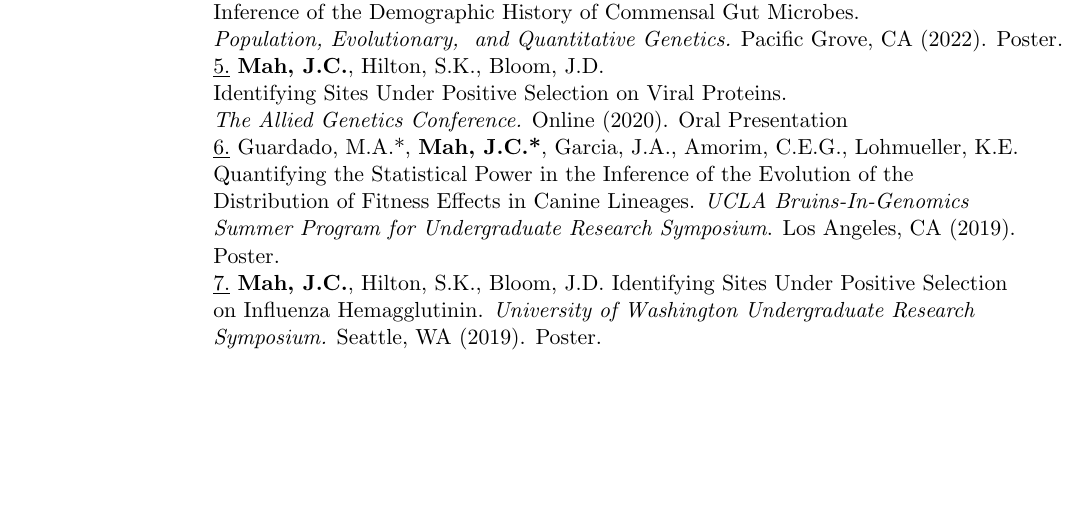
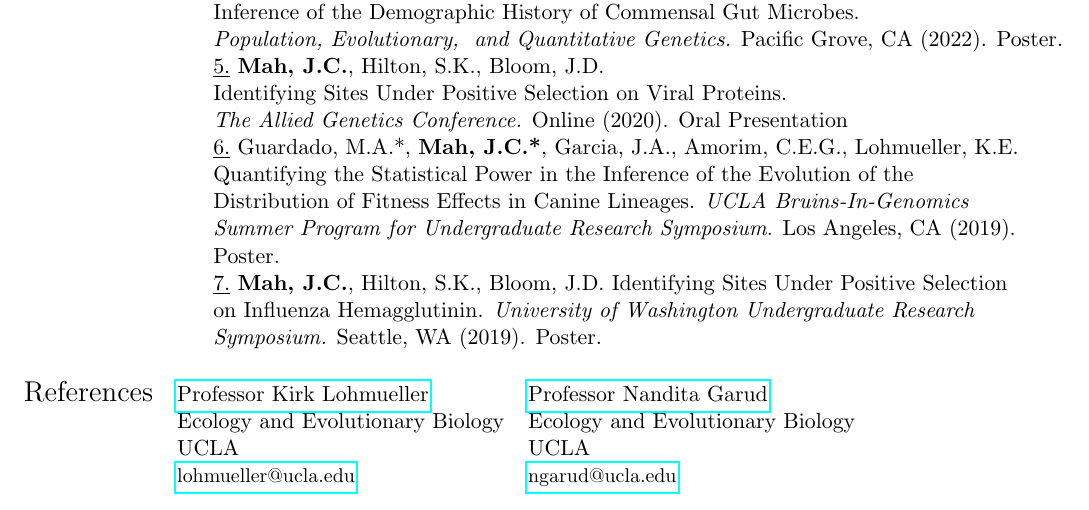
Before and after one commit to jon-mah/jon-mah.github.io, a LaTeX CV (jonmah_CV_academic.tex): part of page 3 of 3, cut so that both start at the same text, the shorter picture padded with empty space. Compiled offline with pdfLaTeX.

Commit message:
update references

```diff
--- a/jonmah_CV_academic.tex
+++ b/jonmah_CV_academic.tex
@@ -262,17 +262,17 @@ Personal website: jon-mah.github.io \\
 
 % The reference section has links to your references' websites and email addresses.
 
-% \noindent \begin{tabular}{@{} l l l}
-%  \Large{References} & \href{http://www.professorone.com}{Professor One} &
-%  \href{http://www.professortwo.com}{Professor Two} \\
-%  & Department Name &  Department Name  \\
-%  & University Name &  University Name \\
-%  & \small{\href{mailto:prof1@email.com}{prof1@email.com},+1\,(123)\,456-7899} &  \small{\href{mailto:prof2@email.com}{prof2@email.com},+1\,(987)\,654-3210} \\
-%  && \\
-%   & \href{http://www.professorthree.com}{Professor Three} & \href{http:// www.professorfour.com}{Professor Four}  \\
-%   & Department Name &  Department Name \\
-%   & University Name &  University Name \\
-%   & \small{\href{mailto:prof3@email.com}{prof3@email.com},+1\,(123)\,789-1011} &  \small{\href{mailto:prof4@email.com}{prof4@email.com},+1\,(789)\,456-9879} \\
-%  \end{tabular}
+\noindent \begin{tabular}{@{} l l l}
+\Large{References} & \href{lohmueller.eeb.ucla.edu}{Professor Kirk Lohmueller} &
+\href{https://garud.eeb.ucla.edu/}{Professor Nandita Garud} \\
+& Ecology and Evolutionary Biology &  Ecology and Evolutionary Biology  \\
+& UCLA &  UCLA \\
+& \small{\href{mailto:lohmueller@ucla.edu}{lohmueller@ucla.edu}} &  \small{\href{mailto:ngarud@ucla.edu}{ngarud@ucla.edu}} \\
+&& \\
+% & \href{http://www.professorthree.com}{Professor Three} & \href{http:// www.professorfour.com}{Professor Four}  \\
+% & Department Name &  Department Name \\
+% & University Name &  University Name \\
+% & \small{\href{mailto:prof3@email.com}{prof3@email.com},+1\,(123)\,789-1011} &  \small{\href{mailto:prof4@email.com}{prof4@email.com},+1\,(789)\,456-9879} \\
+\end{tabular}
 
 \end{document}
```
Also changed, not shown: jonmah_CV_academic.pdf, 3 other files.
